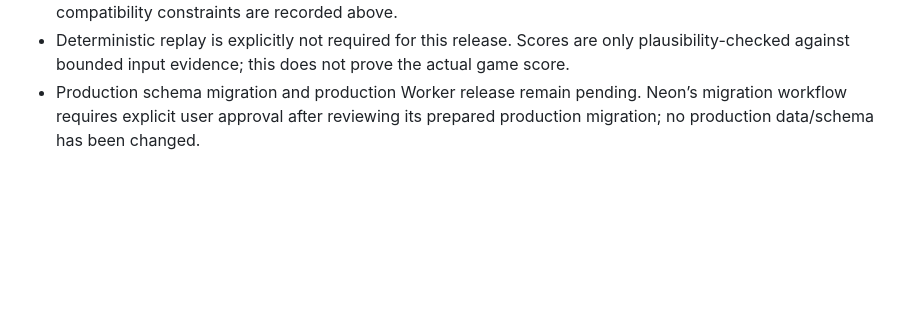
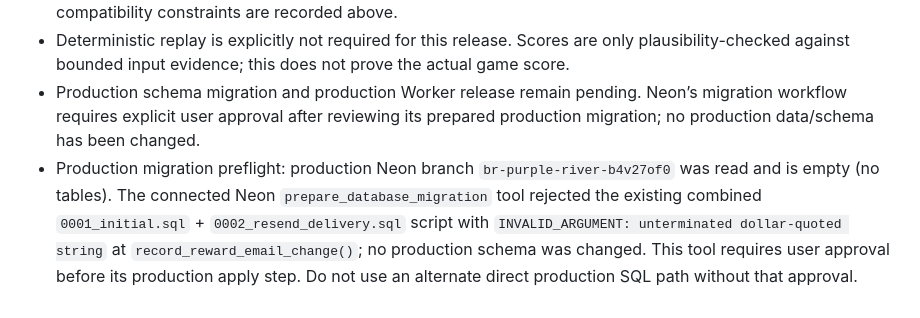
Before and after one commit to playdashcup/dashcup-9289, a Markdown page: BLOCKERS.md, the part around the change. Drawn GitHub-style; blank space fills up the shorter version.

Commit message:
[CF-Pages-Skip] docs: record production migration preflight blocker

```diff
--- a/BLOCKERS.md
+++ b/BLOCKERS.md
@@ -56,3 +56,4 @@ Updated: 2026-10-02
 - Canonical Bun audit was not rerun in this continuation because dependency manifests and `bun.lock` were unchanged. Existing reviewed state remains 8 findings (7 high, 1 moderate); the remaining findings and Expo compatibility constraints are recorded above.
 - Deterministic replay is explicitly not required for this release. Scores are only plausibility-checked against bounded input evidence; this does not prove the actual game score.
 - Production schema migration and production Worker release remain pending. Neon’s migration workflow requires explicit user approval after reviewing its prepared production migration; no production data/schema has been changed.
+- Production migration preflight: production Neon branch `br-purple-river-b4v27of0` was read and is empty (no tables). The connected Neon `prepare_database_migration` tool rejected the existing combined `0001_initial.sql` + `0002_resend_delivery.sql` script with `INVALID_ARGUMENT: unterminated dollar-quoted string` at `record_reward_email_change()`; no production schema was changed. This tool requires user approval before its production apply step. Do not use an alternate direct production SQL path without that approval.
```
Also changed, not shown: BUILD_REPORT.md (+1 -0 lines), DEPLOYMENT.md (+1 -0 lines).
